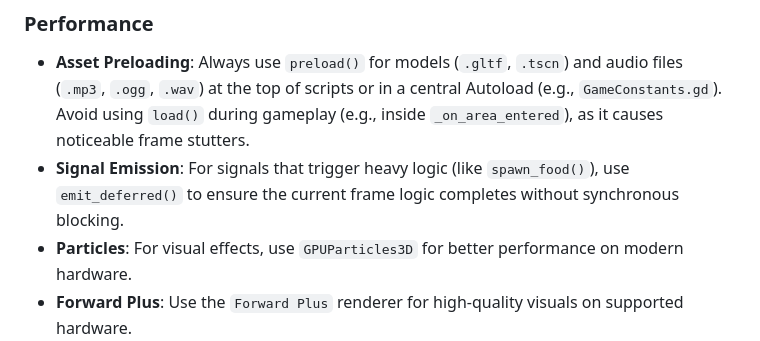
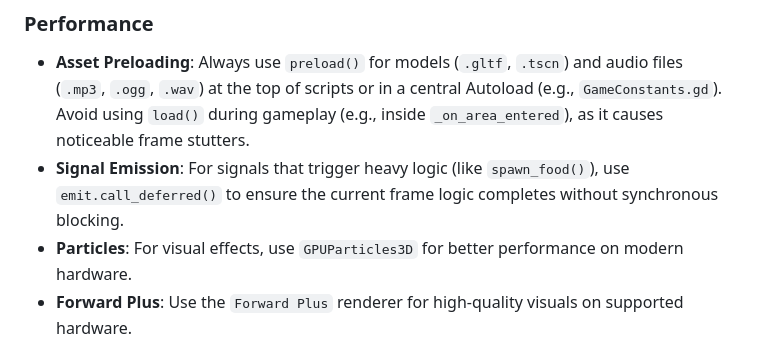
Before and after one commit to gundalow/snake, a Markdown page: AGENTS.md, the part around the change. GitHub-like rendering.

Commit message:
Update AGENTS.md with correct signal emission syntax

```diff
--- a/AGENTS.md
+++ b/AGENTS.md
@@ -69,7 +69,7 @@ Use `run.sh` to refresh the Godot cache and launch the game for manual verificat
 
 ### Performance
 - **Asset Preloading**: Always use `preload()` for models (`.gltf`, `.tscn`) and audio files (`.mp3`, `.ogg`, `.wav`) at the top of scripts or in a central Autoload (e.g., `GameConstants.gd`). Avoid using `load()` during gameplay (e.g., inside `_on_area_entered`), as it causes noticeable frame stutters.
-- **Signal Emission**: For signals that trigger heavy logic (like `spawn_food()`), use `emit_deferred()` to ensure the current frame logic completes without synchronous blocking.
+- **Signal Emission**: For signals that trigger heavy logic (like `spawn_food()`), use `emit.call_deferred()` to ensure the current frame logic completes without synchronous blocking.
 - **Particles**: For visual effects, use `GPUParticles3D` for better performance on modern hardware.
 - **Forward Plus**: Use the `Forward Plus` renderer for high-quality visuals on supported hardware.
 
```
